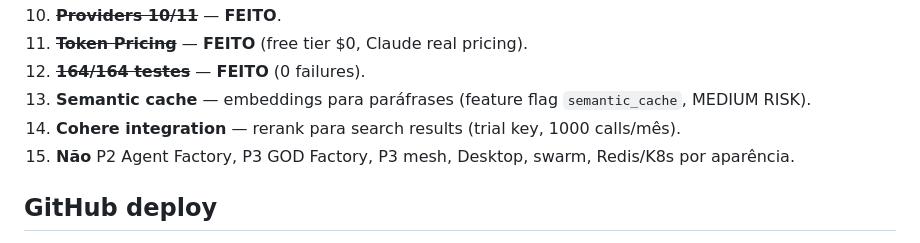
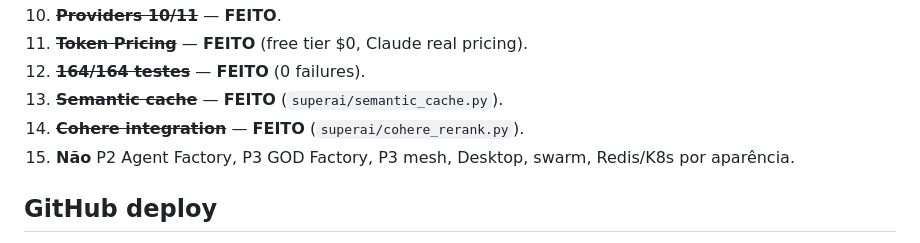
Before and after one commit to rpolicarpo100/GOD, a Markdown page: ROADMAP.md, the part around the change. GitHub-like rendering.

Commit message:
docs: Update roadmap — semantic cache + cohere done

```diff
--- a/ROADMAP.md
+++ b/ROADMAP.md
@@ -120,8 +120,8 @@ flowchart LR
 10. ~~**Providers 10/11**~~ — **FEITO**.
 11. ~~**Token Pricing**~~ — **FEITO** (free tier $0, Claude real pricing).
 12. ~~**164/164 testes**~~ — **FEITO** (0 failures).
-13. **Semantic cache** — embeddings para paráfrases (feature flag `semantic_cache`, MEDIUM RISK).
-14. **Cohere integration** — rerank para search results (trial key, 1000 calls/mês).
+13. ~~**Semantic cache**~~ — **FEITO** (`superai/semantic_cache.py`).
+14. ~~**Cohere integration**~~ — **FEITO** (`superai/cohere_rerank.py`).
 15. **Não** P2 Agent Factory, P3 GOD Factory, P3 mesh, Desktop, swarm, Redis/K8s por aparência.
 
 ## GitHub deploy
```
